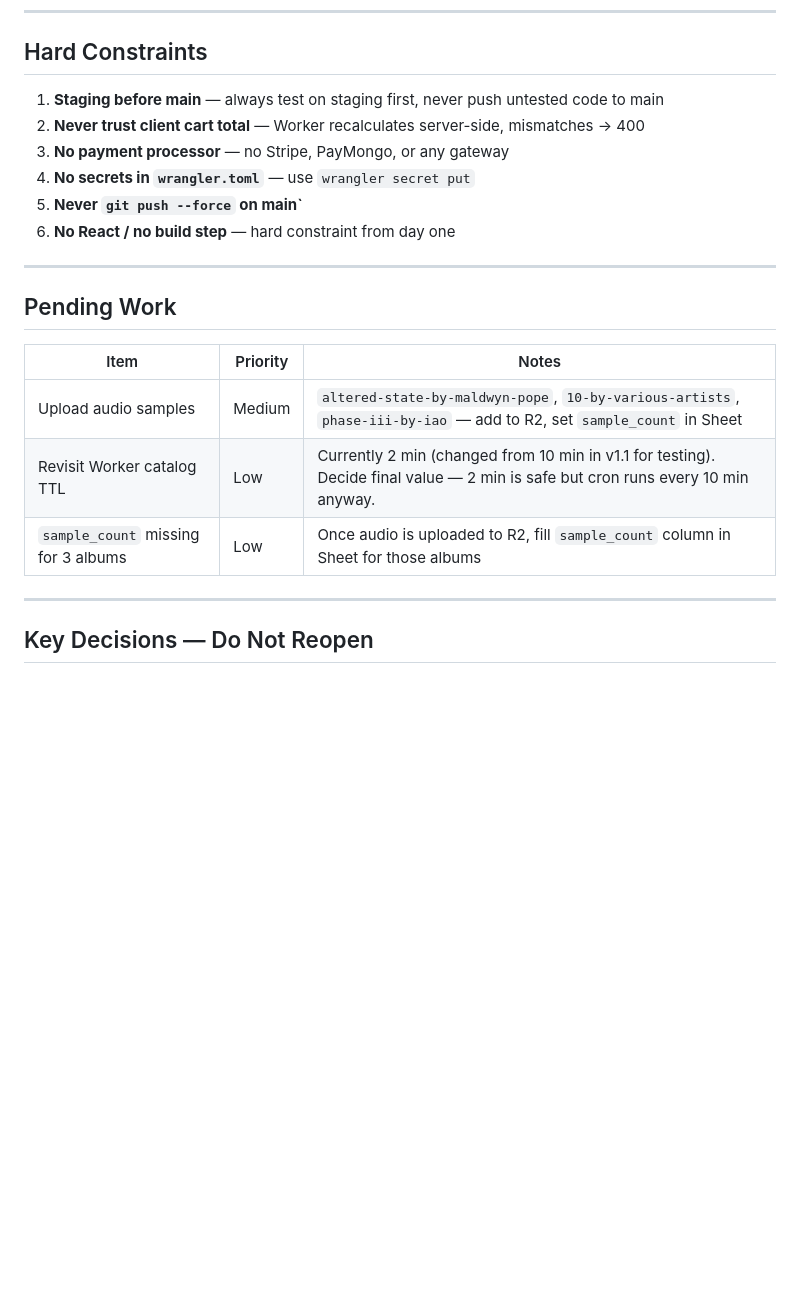
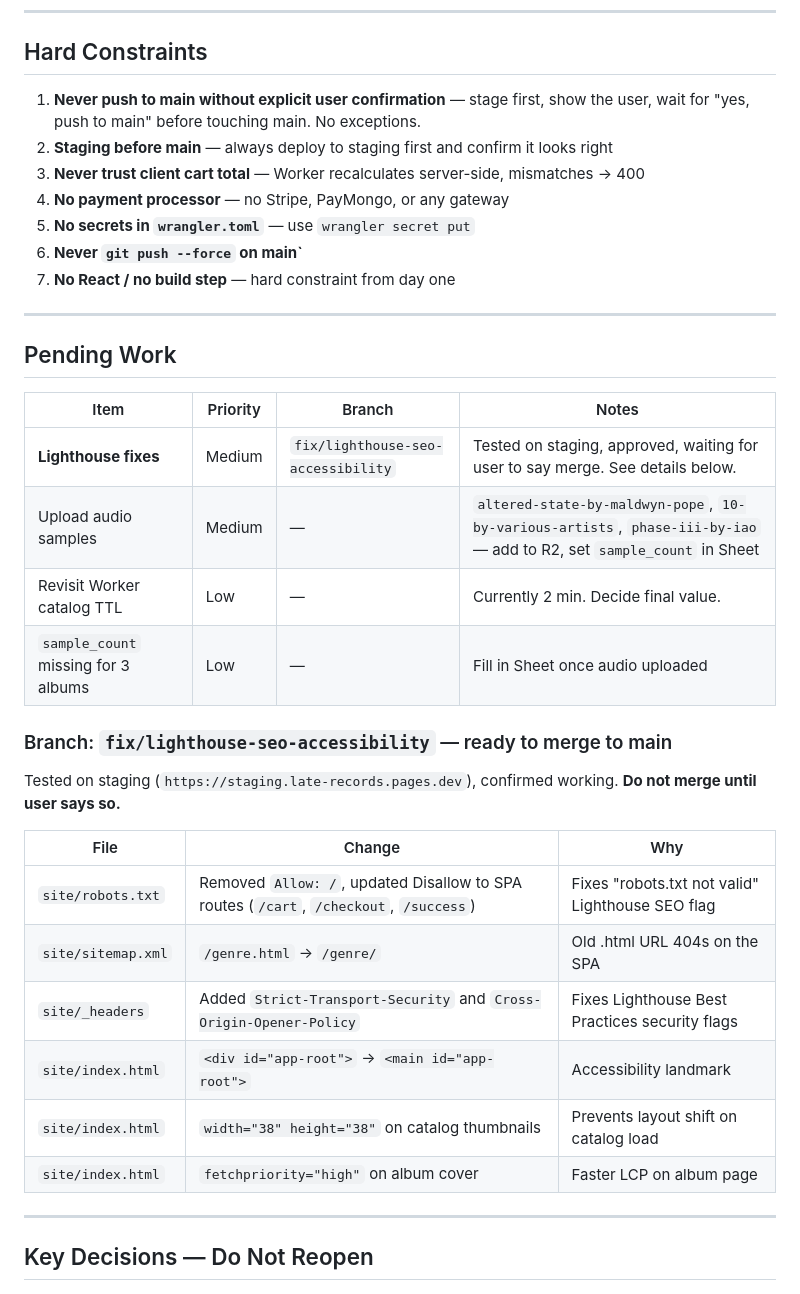
Before and after one commit to r3s34rchl4bs/late-records, a Markdown page: AGENT_HANDOFF.md, the part around the change. Rendered like a GitHub page; blank space fills up the shorter version.

Commit message:
docs: document pending Lighthouse branch + hard rule on main
- AGENT_HANDOFF: add fix/lighthouse-seo-accessibility to pending work
  with full details of what's in the branch and that it awaits merge
- AGENT_HANDOFF: rule #1 is now explicit — never push to main without
  user confirmation, no exceptions
- ARCHITECT_NOTES: update staging rule with deploy command + same rule

Co-Authored-By: Claude Sonnet 4.6 <noreply@anthropic.com>

```diff
--- a/AGENT_HANDOFF.md
+++ b/AGENT_HANDOFF.md
@@ -100,22 +100,37 @@ node --check /tmp/lr_check.js
 
 ## Hard Constraints
 
-1. **Staging before main** — always test on staging first, never push untested code to main
-2. **Never trust client cart total** — Worker recalculates server-side, mismatches → 400
-3. **No payment processor** — no Stripe, PayMongo, or any gateway
-4. **No secrets in `wrangler.toml`** — use `wrangler secret put`
-5. **Never `git push --force` on main`**
-6. **No React / no build step** — hard constraint from day one
+1. **Never push to main without explicit user confirmation** — stage first, show the user, wait for "yes, push to main" before touching main. No exceptions.
+2. **Staging before main** — always deploy to staging first and confirm it looks right
+3. **Never trust client cart total** — Worker recalculates server-side, mismatches → 400
+4. **No payment processor** — no Stripe, PayMongo, or any gateway
+5. **No secrets in `wrangler.toml`** — use `wrangler secret put`
+6. **Never `git push --force` on main`**
+7. **No React / no build step** — hard constraint from day one
 
 ---
 
 ## Pending Work
 
-| Item | Priority | Notes |
+| Item | Priority | Branch | Notes |
+|---|---|---|---|
+| **Lighthouse fixes** | Medium | `fix/lighthouse-seo-accessibility` | Tested on staging, approved, waiting for user to say merge. See details below. |
+| Upload audio samples | Medium | — | `altered-state-by-maldwyn-pope`, `10-by-various-artists`, `phase-iii-by-iao` — add to R2, set `sample_count` in Sheet |
+| Revisit Worker catalog TTL | Low | — | Currently 2 min. Decide final value. |
+| `sample_count` missing for 3 albums | Low | — | Fill in Sheet once audio uploaded |
+
+### Branch: `fix/lighthouse-seo-accessibility` — ready to merge to main
+
+Tested on staging (`https://staging.late-records.pages.dev`), confirmed working. **Do not merge until user says so.**
+
+| File | Change | Why |
 |---|---|---|
-| Upload audio samples | Medium | `altered-state-by-maldwyn-pope`, `10-by-various-artists`, `phase-iii-by-iao` — add to R2, set `sample_count` in Sheet |
-| Revisit Worker catalog TTL | Low | Currently 2 min (changed from 10 min in v1.1 for testing). Decide final value — 2 min is safe but cron runs every 10 min anyway. |
-| `sample_count` missing for 3 albums | Low | Once audio is uploaded to R2, fill `sample_count` column in Sheet for those albums |
+| `site/robots.txt` | Removed `Allow: /`, updated Disallow to SPA routes (`/cart`, `/checkout`, `/success`) | Fixes "robots.txt not valid" Lighthouse SEO flag |
+| `site/sitemap.xml` | `/genre.html` → `/genre/` | Old .html URL 404s on the SPA |
+| `site/_headers` | Added `Strict-Transport-Security` and `Cross-Origin-Opener-Policy` | Fixes Lighthouse Best Practices security flags |
+| `site/index.html` | `<div id="app-root">` → `<main id="app-root">` | Accessibility landmark |
+| `site/index.html` | `width="38" height="38"` on catalog thumbnails | Prevents layout shift on catalog load |
+| `site/index.html` | `fetchpriority="high"` on album cover | Faster LCP on album page |
 
 ---
 
```
Also changed, not shown: ARCHITECT_NOTES.md (+10 -3 lines).
